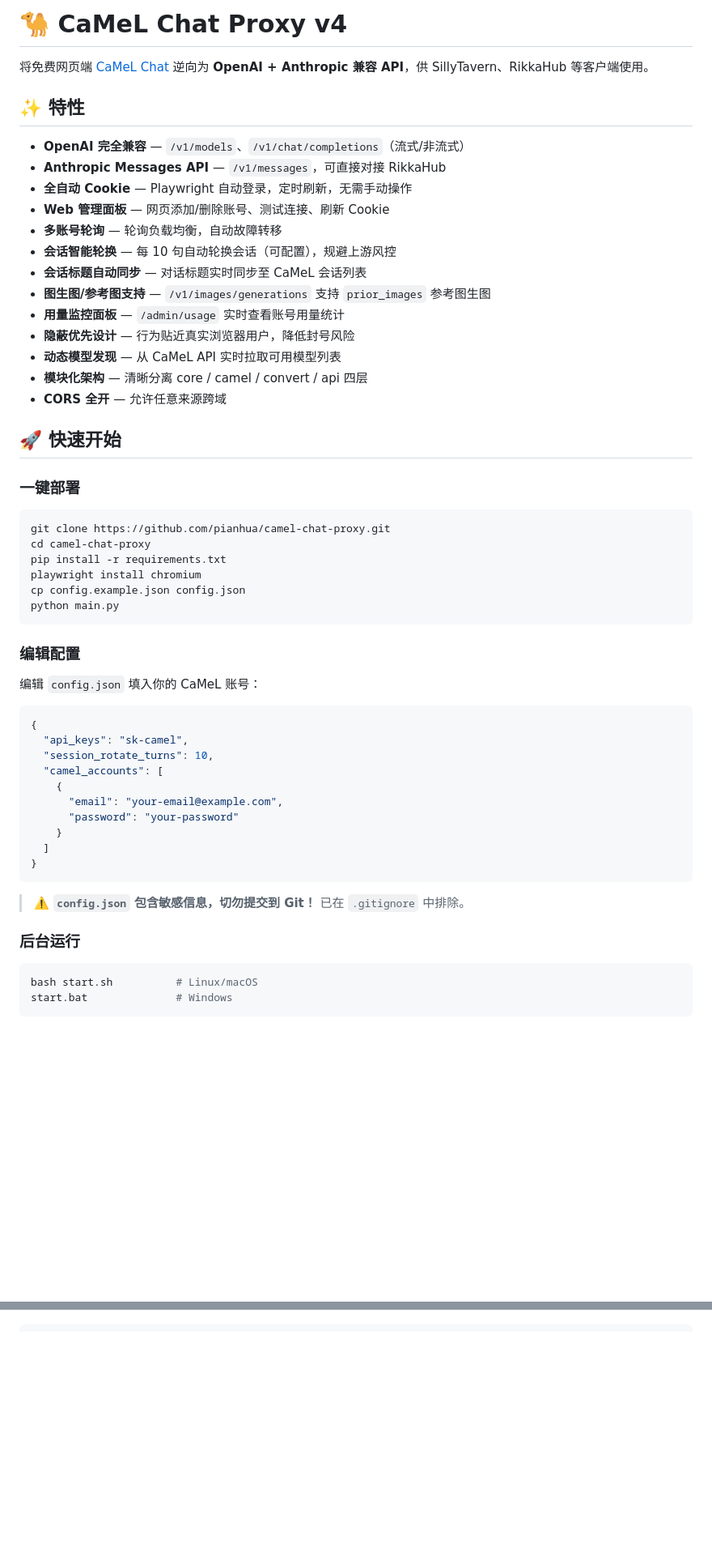
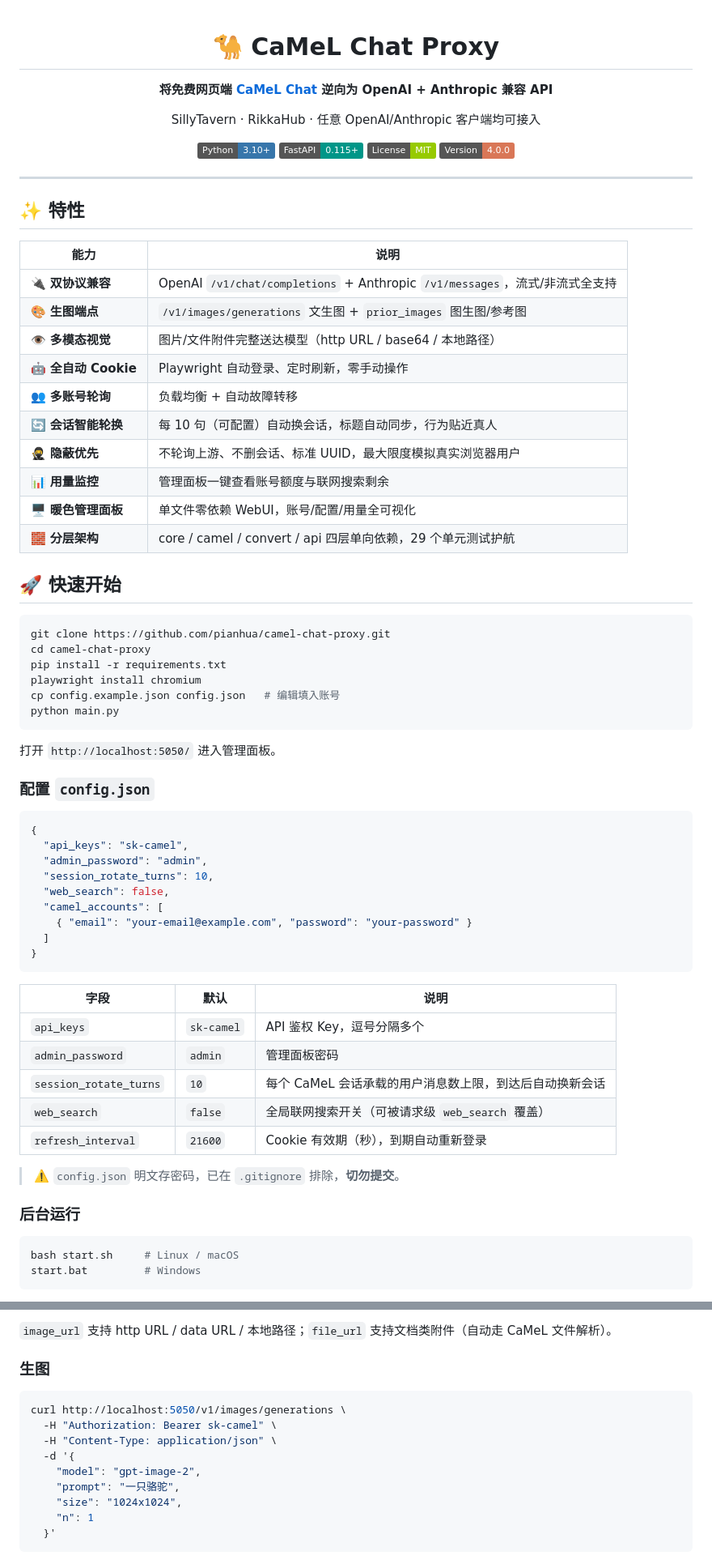
Before and after one commit to pianhua/camel-chat-proxy, a Markdown page: README.md, 2 parts joined by grey strips. Shown at 81% size. Drawn GitHub-style; badges without logos; blank space fills up the shorter version.

````diff
--- a/README.md
+++ b/README.md
@@ -1,59 +1,76 @@
-# 🐪 CaMeL Chat Proxy v4
+<div align="center">
 
-将免费网页端 [CaMeL Chat](https://chat.camel-hub.com/) 逆向为 **OpenAI + Anthropic 兼容 API**，供 SillyTavern、RikkaHub 等客户端使用。
+# 🐪 CaMeL Chat Proxy
+
+**将免费网页端 [CaMeL Chat](https://chat.camel-hub.com/) 逆向为 OpenAI + Anthropic 兼容 API**
+
+SillyTavern · RikkaHub · 任意 OpenAI/Anthropic 客户端均可接入
+
+![Python](https://img.shields.io/badge/Python-3.10+-3776AB?logo=python&logoColor=white)
+![FastAPI](https://img.shields.io/badge/FastAPI-0.115+-009688?logo=fastapi&logoColor=white)
+![License](https://img.shields.io/badge/License-MIT-green)
+![Version](https://img.shields.io/badge/Version-4.0.0-d97757)
+
+</div>
+
+---
 
 ## ✨ 特性
 
-- **OpenAI 完全兼容** — `/v1/models`、`/v1/chat/completions`（流式/非流式）
-- **Anthropic Messages API** — `/v1/messages`，可直接对接 RikkaHub
-- **全自动 Cookie** — Playwright 自动登录，定时刷新，无需手动操作
-- **Web 管理面板** — 网页添加/删除账号、测试连接、刷新 Cookie
-- **多账号轮询** — 轮询负载均衡，自动故障转移
-- **会话智能轮换** — 每 10 句自动轮换会话（可配置），规避上游风控
-- **会话标题自动同步** — 对话标题实时同步至 CaMeL 会话列表
-- **图生图/参考图支持** — `/v1/images/generations` 支持 `prior_images` 参考图生图
-- **用量监控面板** — `/admin/usage` 实时查看账号用量统计
-- **隐蔽优先设计** — 行为贴近真实浏览器用户，降低封号风险
-- **动态模型发现** — 从 CaMeL API 实时拉取可用模型列表
-- **模块化架构** — 清晰分离 core / camel / convert / api 四层
-- **CORS 全开** — 允许任意来源跨域
+| 能力 | 说明 |
+|------|------|
+| 🔌 **双协议兼容** | OpenAI `/v1/chat/completions` + Anthropic `/v1/messages`，流式/非流式全支持 |
+| 🎨 **生图端点** | `/v1/images/generations` 文生图 + `prior_images` 图生图/参考图 |
+| 👁️ **多模态视觉** | 图片/文件附件完整送达模型（http URL / base64 / 本地路径） |
+| 🤖 **全自动 Cookie** | Playwright 自动登录、定时刷新，零手动操作 |
+| 👥 **多账号轮询** | 负载均衡 + 自动故障转移 |
+| 🔄 **会话智能轮换** | 每 10 句（可配置）自动换会话，标题自动同步，行为贴近真人 |
+| 🥷 **隐蔽优先** | 不轮询上游、不删会话、标准 UUID，最大限度模拟真实浏览器用户 |
+| 📊 **用量监控** | 管理面板一键查看账号额度与联网搜索剩余 |
+| 🖥️ **暖色管理面板** | 单文件零依赖 WebUI，账号/配置/用量全可视化 |
+| 🧱 **分层架构** | core / camel / convert / api 四层单向依赖，29 个单元测试护航 |
 
 ## 🚀 快速开始
-
-### 一键部署
 
 ```bash
 git clone https://github.com/pianhua/camel-chat-proxy.git
 cd camel-chat-proxy
 pip install -r requirements.txt
 playwright install chromium
-cp config.example.json config.json
+cp config.example.json config.json   # 编辑填入账号
 python main.py
 ```
 
-### 编辑配置
+打开 `http://localhost:5050/` 进入管理面板。
 
-编辑 `config.json` 填入你的 CaMeL 账号：
+### 配置 `config.json`
 
 ```json
 {
   "api_keys": "sk-camel",
+  "admin_password": "admin",
   "session_rotate_turns": 10,
+  "web_search": false,
   "camel_accounts": [
-    {
-      "email": "your-email@example.com",
-      "password": "your-password"
-    }
+    { "email": "your-email@example.com", "password": "your-password" }
   ]
 }
 ```
 
-> ⚠️ **`config.json` 包含敏感信息，切勿提交到 Git！** 已在 `.gitignore` 中排除。
+| 字段 | 默认 | 说明 |
+|------|------|------|
+| `api_keys` | `sk-camel` | API 鉴权 Key，逗号分隔多个 |
+| `admin_password` | `admin` | 管理面板密码 |
+| `session_rotate_turns` | `10` | 每个 CaMeL 会话承载的用户消息数上限，到达后自动换新会话 |
+| `web_search` | `false` | 全局联网搜索开关（可被请求级 `web_search` 覆盖） |
+| `refresh_interval` | `21600` | Cookie 有效期（秒），到期自动重新登录 |
+
+> ⚠️ `config.json` 明文存密码，已在 `.gitignore` 排除，**切勿提交**。
 
 ### 后台运行
 
 ```bash
-bash start.sh          # Linux/macOS
-start.bat              # Windows
+bash start.sh     # Linux / macOS
+start.bat         # Windows
 ```
 
@@ -83,0 +128,16 @@ Anthropic 协议可使用 `x-api-key` 头：
+`image_url` 支持 http URL / data URL / 本地路径；`file_url` 支持文档类附件（自动走 CaMeL 文件解析）。
+
+### 生图
+
+```bash
+curl http://localhost:5050/v1/images/generations \
+  -H "Authorization: Bearer sk-camel" \
+  -H "Content-Type: application/json" \
+  -d '{
+    "model": "gpt-image-2",
+    "prompt": "一只骆驼",
+    "size": "1024x1024",
+    "n": 1
+  }'
+```
+
````
Also changed, not shown: other parts of README.md (+93 -53 lines).
